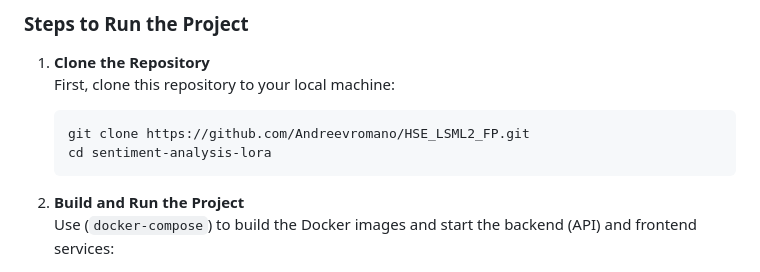
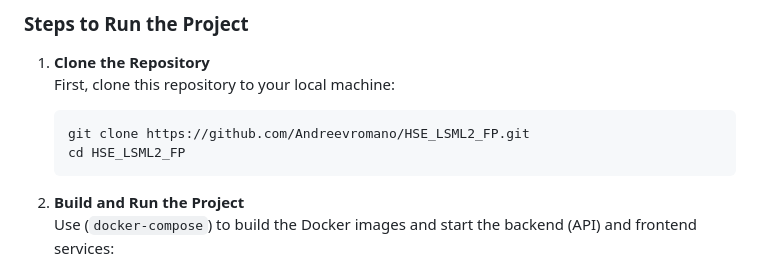
Before and after one commit to andreevromano/HSE_LSML2, a Markdown page: README.md, the part around the change. Drawn GitHub-style.

````diff
--- a/README.md
+++ b/README.md
@@ -95,7 +95,7 @@ Ensure the following software is installed on your machine:
    First, clone this repository to your local machine:
    ```bash
    git clone https://github.com/Andreevromano/HSE_LSML2_FP.git
-   cd sentiment-analysis-lora
+   cd HSE_LSML2_FP
    ```
 2. **Build and Run the Project**
   Use (`docker-compose`) to build the Docker images and start the backend (API) and frontend services:
````
